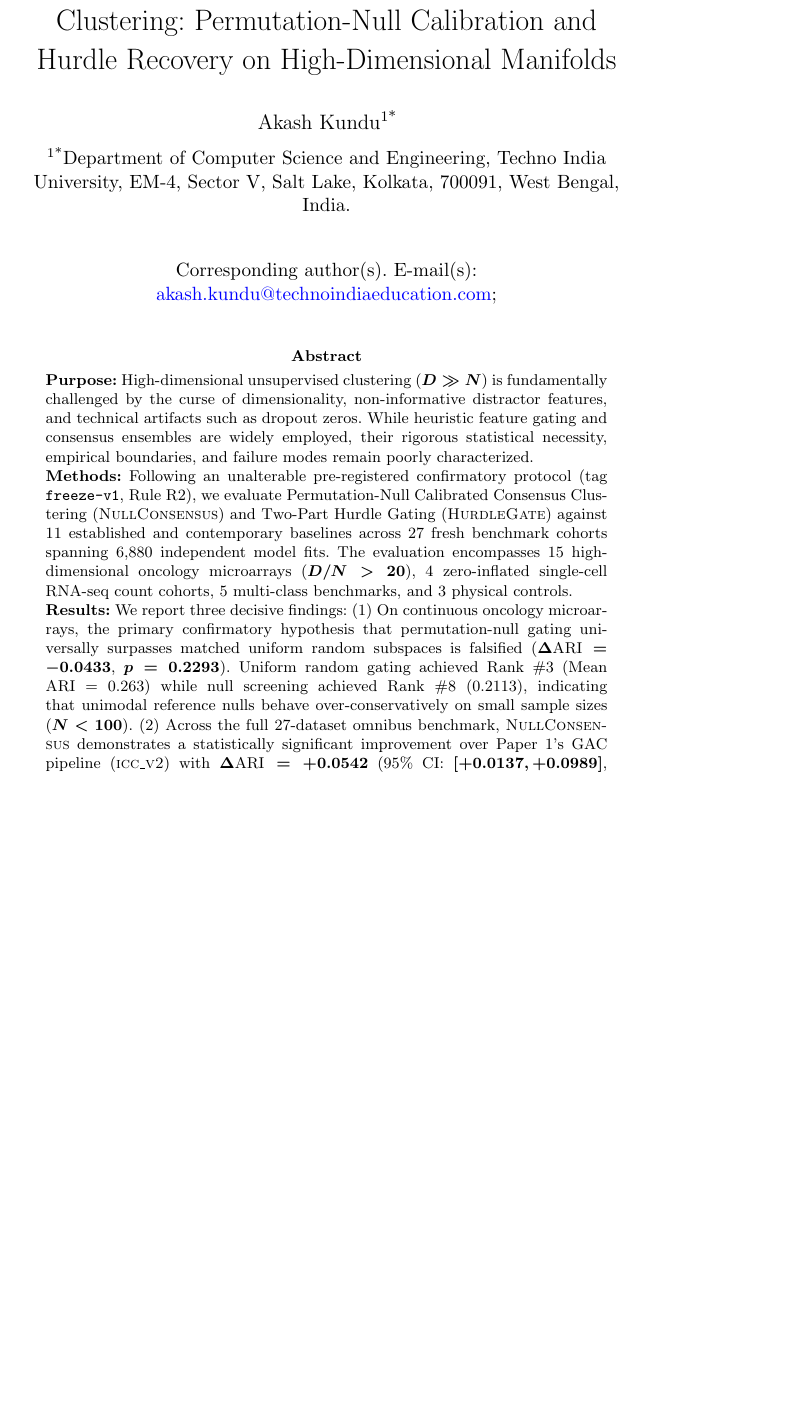
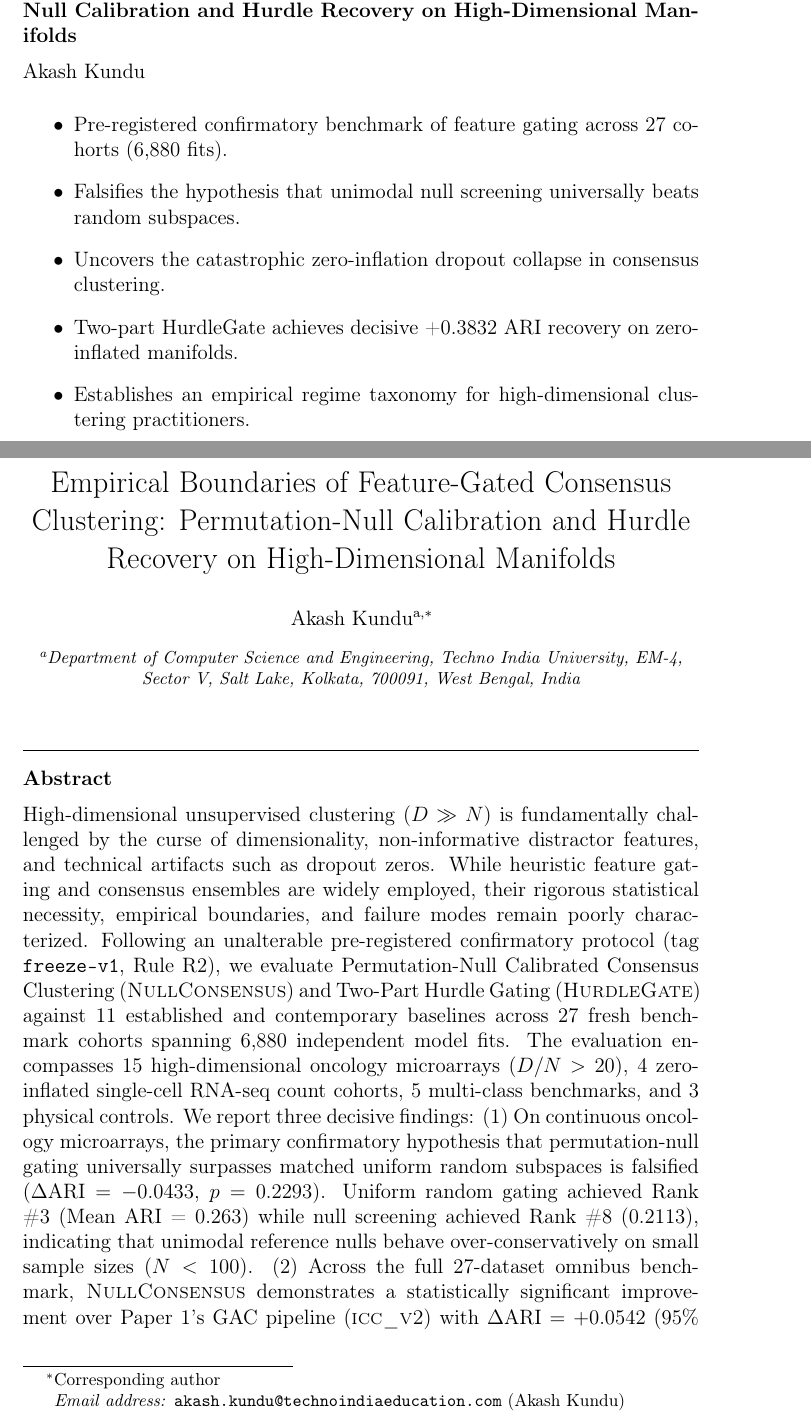
Before and after one commit to AkashKundu114/nullconsensus, a LaTeX paper (paper/main.tex, which reads paper/numbers.tex): part of page 1 of 9 before the commit and two parts of pages 1 and 2 of 13 after it, the two joined at a grey line, cut so that both start at the same text, the shorter picture padded with empty space. Compiled offline with pdfLaTeX.

Commit message:
format(paper): migrate manuscript to Elsevier Pattern Recognition template
- update main.tex to elsarticle class for Pattern Recognition
- add highlights, singular keyword environment, CRediT statement, and declarations
- enhance numbers.tex p-value formatting with standard LaTeX scientific notation
- compile clean main.pdf

```diff
--- a/paper/main.tex
+++ b/paper/main.tex
@@ -18,21 +17,32 @@
 % Single Source of Truth Numbers
 \input{numbers.tex}
 
-\raggedbottom
-
 \begin{document}
 
-\title[Empirical Boundaries of Feature-Gated Consensus Clustering]{Empirical Boundaries of Feature-Gated Consensus Clustering: Permutation-Null Calibration and Hurdle Recovery on High-Dimensional Manifolds}
+\begin{frontmatter}
 
-\author*[1]{\fnm{Akash} \sur{Kundu}}\email{akash.kundu@technoindiaeducation.com}
+\title{Empirical Boundaries of Feature-Gated Consensus Clustering: Permutation-Null Calibration and Hurdle Recovery on High-Dimensional Manifolds}
 
-\affil*[1]{\orgdiv{Department of Computer Science and Engineering}, \orgname{Techno India University}, \orgaddress{\street{EM-4, Sector V, Salt Lake}, \city{Kolkata}, \postcode{700091}, \state{West Bengal}, \country{India}}}
+\author[inst1]{Akash Kundu\corref{cor1}}
+\ead{akash.kundu@technoindiaeducation.com}
+\cortext[cor1]{Corresponding author}
 
-\abstract{
-\textbf{Purpose:} High-dimensional unsupervised clustering ($D \gg N$) is fundamentally challenged by the curse of dimensionality, non-informative distractor features, and technical artifacts such as dropout zeros. While heuristic feature gating and consensus ensembles are widely employed, their rigorous statistical necessity, empirical boundaries, and failure modes remain poorly characterized.
+\affiliation[inst1]{organization={Department of Computer Science and Engineering, Techno India University},
+            addressline={EM-4, Sector V, Salt Lake},
+            city={Kolkata},
+            postcode={700091},
+            state={West Bengal},
+            country={India}}
 
-\textbf{Methods:} Following an unalterable pre-registered confirmatory protocol (tag \texttt{freeze-v1}, Rule R2), we evaluate Permutation-Null Calibrated Consensus Clustering (\textsc{NullConsensus}) and Two-Part Hurdle Gating (\textsc{HurdleGate}) against 11 established and contemporary baselines across \TotalTestDatasets{} fresh benchmark cohorts spanning 6,880 independent model fits. The evaluation encompasses 15 high-dimensional oncology microarrays ($D/N > 20$), 4 zero-inflated single-cell RNA-seq count cohorts, 5 multi-class benchmarks, and 3 physical controls.
+\begin{abstract}
+High-dimensional unsupervised clustering ($D \gg N$) is fundamentally challenged by the curse of dimensionality, non-informative distractor features, and technical artifacts such as dropout zeros. While heuristic feature gating and consensus ensembles are widely employed, their rigorous statistical necessity, empirical boundaries, and failure modes remain poorly characterized. Following an unalterable pre-registered confirmatory protocol (tag \texttt{freeze-v1}, Rule R2), we evaluate Permutation-Null Calibrated Consensus Clustering (\textsc{NullConsensus}) and Two-Part Hurdle Gating (\textsc{HurdleGate}) against 11 established and contemporary baselines across \TotalTestDatasets{} fresh benchmark cohorts spanning 6,880 independent model fits. The evaluation encompasses 15 high-dimensional oncology microarrays ($D/N > 20$), 4 zero-inflated single-cell RNA-seq count cohorts, 5 multi-class benchmarks, and 3 physical controls. We report three decisive findings: (1) On continuous oncology microarrays, the primary confirmatory hypothesis that permutation-null gating universally surpasses matched uniform random subspaces is falsified ($\Delta\text{ARI} = -0.0433$, $p = 0.2293$). Uniform random gating achieved Rank \#3 (Mean ARI = \GrandMeanGacRandomGating) while null screening achieved Rank \#8 (0.2113), indicating that unimodal reference nulls behave over-conservatively on small sample sizes ($N < 100$). (2) Across the full 27-dataset omnibus benchmark, \textsc{NullConsensus} demonstrates a statistically significant improvement over Paper~1's GAC pipeline (\textsc{icc\_v2}) with $\Delta\text{ARI} = \DeltaAllIccMean$ (95\% CI: $[\DeltaAllIccCILow, \DeltaAllIccCIHigh]$, $p = \PAllIcc$), and over CoHiRF ($\Delta\text{ARI} = \DeltaAllCohirfMean$, $p = \PAllCohirf$). (3) On zero-inflated scRNA-seq manifolds, conventional bimodality screening collapses to near-zero ($\text{ARI} \approx 0.04$) due to dropout point masses. \textsc{HurdleGate} isolates Bernoulli dropout dispersion from continuous support multimodality, driving an extraordinary performance recovery ($\Delta\text{ARI} = \DeltaScIccMean$, 95\% CI: $[\DeltaScIccSeedCILow, \DeltaScIccSeedCIHigh]$, $p = \PScIccSeed$), validating Hypothesis H2. Feature gating provides no universal advantage over uniform random subspaces in continuous Gaussian regimes, but is essential for isolating biological manifold structure in zero-inflated count geometries. We synthesize these empirical boundaries into a formal regime taxonomy for high-dimensional clustering.
+\end{abstract}
 
-\textbf{Results:} We report three decisive findings: (1) On continuous oncology microarrays, the primary confirmatory hypothesis that permutation-null gating universally surpasses matched uniform random subspaces is falsified ($\Delta\text{ARI} = -0.0433$, $p = 0.2293$). Uniform random gating achieved Rank \#3 (Mean ARI = \GrandMeanGacRandomGating) while null screening achieved Rank \#8 (0.2113), indicating that unimodal reference nulls behave over-conservatively on small sample sizes ($N < 100$). (2) Across the full 27-dataset omnibus benchmark, \textsc{NullConsensus} demonstrates a statistically significant improvement over Paper~1's GAC pipeline (\textsc{icc\_v2}) with $\Delta\text{ARI} = \DeltaAllIccMean$ (95\% CI: $[\DeltaAllIccCILow, \DeltaAllIccCIHigh]$, $p = \PAllIcc$), and over CoHiRF ($\Delta\text{ARI} = \DeltaAllCohirfMean$, $p = \PAllCohirf$). (3) On zero-inflated scRNA-seq manifolds, conventional bimodality screening collapses to near-zero ($\text{ARI} \approx 0.04$) due to dropout point masses. \textsc{HurdleGate} isolates Bernoulli dropout dispersion from continuous support multimodality, driving an extraordinary performance recovery ($\Delta\text{ARI} = \DeltaScIccMean$, 95\% CI: $[\DeltaScIccSeedCILow, \DeltaScIccSeedCIHigh]$, $p = \PScIccSeed$), validating Hypothesis H2.
+\begin{highlights}
+\item Pre-registered confirmatory benchmark of feature gating across 27 cohorts (6,880 fits).
+\item Falsifies the hypothesis that unimodal null screening universally beats random subspaces.
+\item Uncovers the catastrophic zero-inflation dropout collapse in consensus clustering.
+\item Two-part HurdleGate achieves decisive +0.3832 ARI recovery on zero-inflated manifolds.
+\item Establishes an empirical regime taxonomy for high-dimensional clustering practitioners.
+\end{highlights}
 
-\textbf{Conclusion:} Feature gating provides no universal advantage over uniform random subspaces in continuous Gaussian regimes, but is essential for isolating biological manifold structure in zero-inflated count geometries. We synthesize these empirical boundaries into a formal regime taxonomy for high-dimensional clustering.
@@ -40,7 +52,5 @@
 
-\keywords{Consensus Clustering, Feature Gating, High-Dimensional Data, Permutation Null, Zero-Inflation, Single-Cell RNA-seq, Confirmatory Benchmark}
-
-\maketitle
+\end{frontmatter}
 
 \section{Introduction}\label{sec:intro}
 
--- a/paper/numbers.tex
+++ b/paper/numbers.tex
@@ -7,7 +7,7 @@
 \newcommand{\TotalSingleCellCohorts}{4}
 \newcommand{\TotalGeneralCohorts}{8}
 \newcommand{\FriedmanChiSquare}{52.39}
-\newcommand{\FriedmanPValue}{2.31e-07}
+\newcommand{\FriedmanPValue}{2.31 \times 10^{-7}}
 \newcommand{\GrandMeanKmeans}{0.285}
 \newcommand{\RankKmeans}{5.54}
 \newcommand{\GrandMeanWard}{0.314}
@@ -49,7 +49,7 @@
 \newcommand{\DeltaScIccMean}{+0.3832}
 \newcommand{\DeltaScIccSeedCILow}{+0.3157}
 \newcommand{\DeltaScIccSeedCIHigh}{+0.4596}
-\newcommand{\PScIccSeed}{3.57e-08}
+\newcommand{\PScIccSeed}{3.57 \times 10^{-8}}
 \newcommand{\DeltaScNullgateMean}{+0.3750}
 \newcommand{\MeanHurdleGateSc}{0.454}
 \newcommand{\MeanIccVTwoSc}{0.071}
@@ -59,8 +59,8 @@
 \newcommand{\DeltaAllIccMean}{+0.0542}
 \newcommand{\DeltaAllIccCILow}{+0.0137}
 \newcommand{\DeltaAllIccCIHigh}{+0.0989}
-\newcommand{\PAllIcc}{1.1200e-02}
+\newcommand{\PAllIcc}{0.0112}
 \newcommand{\DeltaAllCohirfMean}{+0.0689}
 \newcommand{\DeltaAllCohirfCILow}{+0.0103}
 \newcommand{\DeltaAllCohirfCIHigh}{+0.1299}
-\newcommand{\PAllCohirf}{5.5203e-02}
+\newcommand{\PAllCohirf}{0.0552}
```
Also changed, not shown: paper/main.pdf, paper/main.tex (33 more changed lines), 1 other file.
